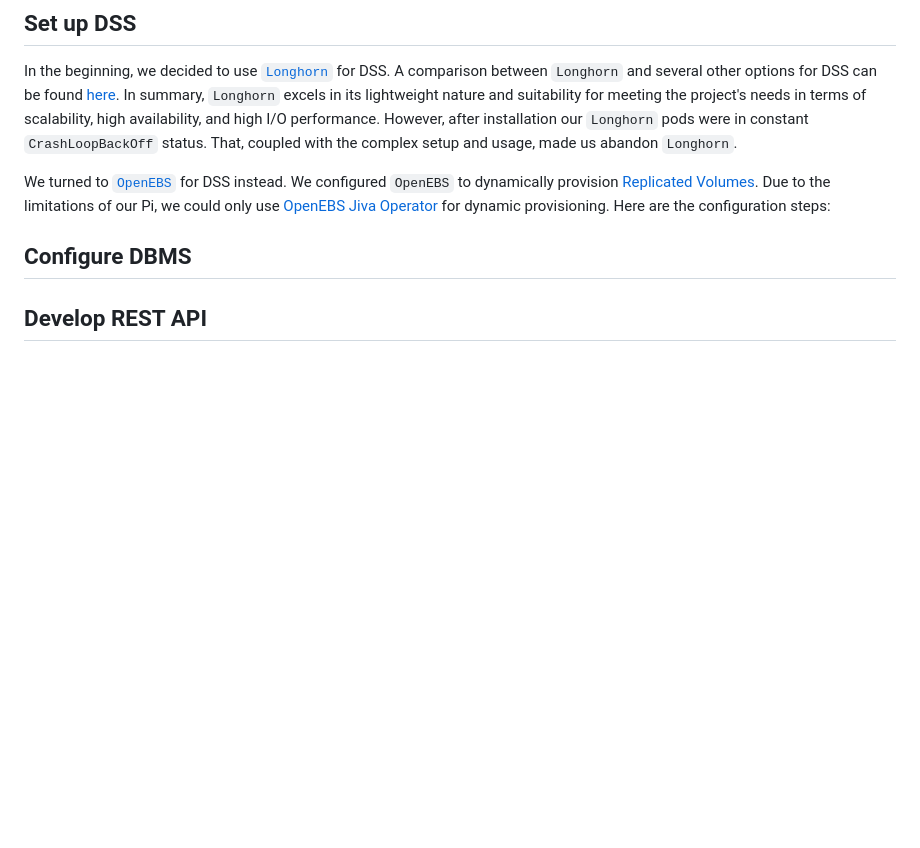
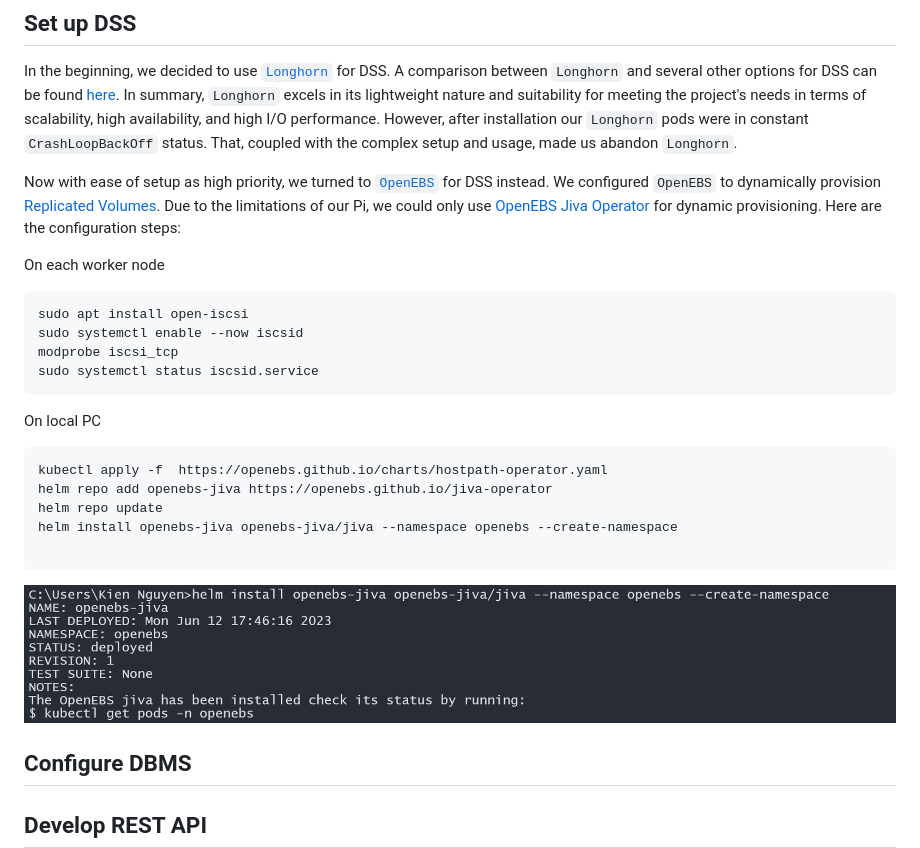
Before and after one commit to ccfrauasgr2/pet-detection, a Markdown page: docs/Group_2_SS23_ProjectReport.md, the part around the change. Rendered like a GitHub page; pictures changed too: docs/img/dss1.png (added); blank space fills up the shorter version.

Commit message:
init install

````diff
--- a/docs/Group_2_SS23_ProjectReport.md
+++ b/docs/Group_2_SS23_ProjectReport.md
@@ -403,10 +403,26 @@ As preparation for future tasks we will install and configure [``MetalLB``](http
 
 In the beginning, we decided to use [``Longhorn``](https://longhorn.io/docs/1.4.2/what-is-longhorn/) for DSS. A comparison between ``Longhorn`` and several other options for DSS can be found [here](https://rpi4cluster.com/k3s/k3s-storage-setting/). In summary, ``Longhorn`` excels in its lightweight nature and suitability for meeting the project's needs in terms of scalability, high availability, and high I/O performance. However, after installation our `Longhorn` pods were in constant `CrashLoopBackOff` status. That, coupled with the complex setup and usage, made us abandon `Longhorn`.
 
-We turned to [`OpenEBS`](https://openebs.io/docs/#what-does-openebs-do) for DSS instead. We configured `OpenEBS` to dynamically provision [Replicated Volumes](https://openebs.io/docs#replicated-volumes). Due to the limitations of our Pi, we could only use [OpenEBS Jiva Operator](https://github.com/openebs/jiva-operator#jiva-operator) for dynamic provisioning. Here are the configuration steps:
+Now with ease of setup as high priority, we turned to [`OpenEBS`](https://openebs.io/docs/#what-does-openebs-do) for DSS instead. We configured `OpenEBS` to dynamically provision [Replicated Volumes](https://openebs.io/docs#replicated-volumes). Due to the limitations of our Pi, we could only use [OpenEBS Jiva Operator](https://github.com/openebs/jiva-operator#jiva-operator) for dynamic provisioning. Here are the configuration steps:
 
+On each worker node
+```
+sudo apt install open-iscsi
+sudo systemctl enable --now iscsid
+modprobe iscsi_tcp
+sudo systemctl status iscsid.service
+```
 
+On local PC
+```
+kubectl apply -f  https://openebs.github.io/charts/hostpath-operator.yaml
+helm repo add openebs-jiva https://openebs.github.io/jiva-operator
+helm repo update
+helm install openebs-jiva openebs-jiva/jiva --namespace openebs --create-namespace
 
+```
+
+![](img/dss1.png)
 
 
 
````
